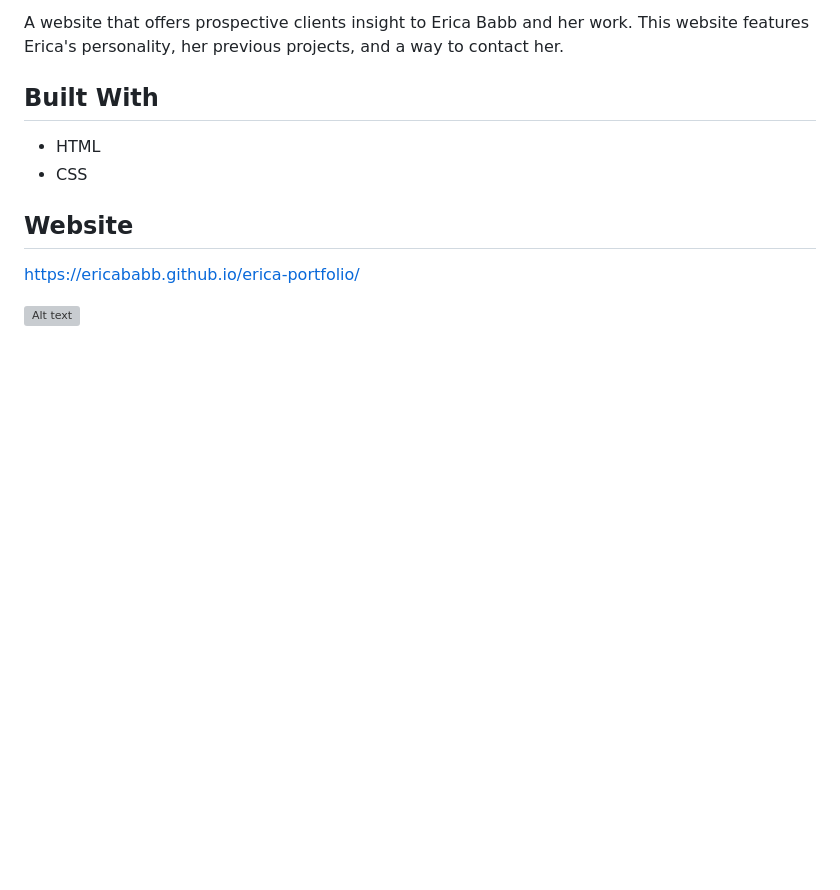
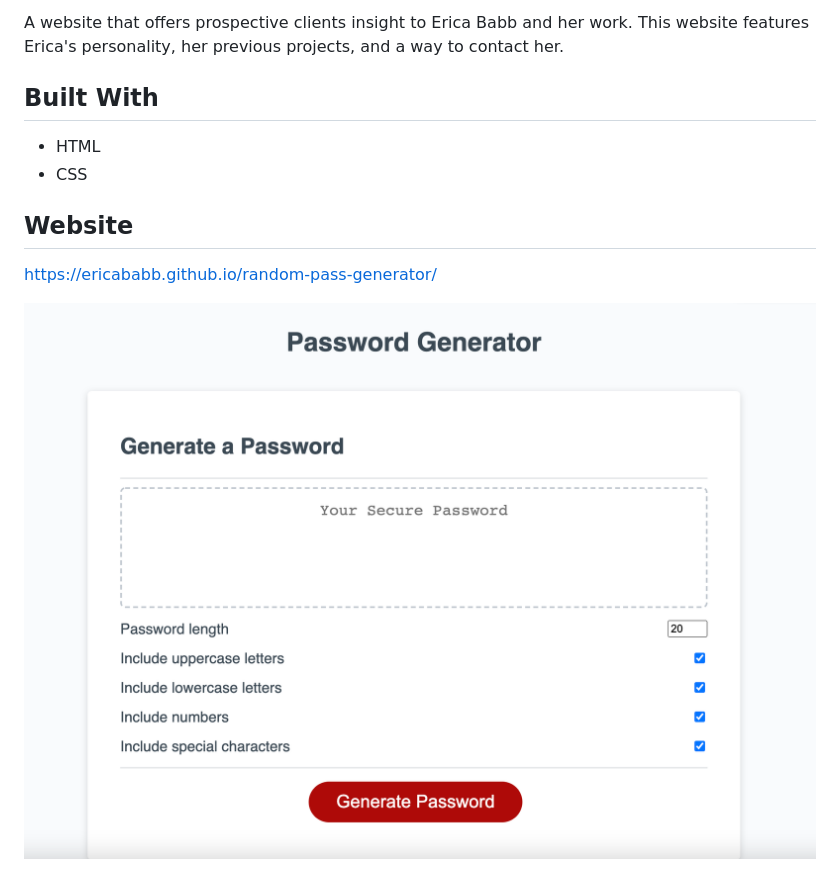
Before and after one commit to EricaBabb/password-generator, a Markdown page: README.md, the part around the change. Rendered like a GitHub page; pictures changed too: assets/images/password-screenshot.png (added); blank space fills up the shorter version; grey boxes are pictures that could not be loaded.

```diff
--- a/README.md
+++ b/README.md
@@ -11,6 +11,6 @@ A website that offers prospective clients insight to Erica Babb and her work. Th
 
 ## Website
 
-https://ericababb.github.io/erica-portfolio/
+https://ericababb.github.io/random-pass-generator/
 
-![Alt text](./assets/images/portfolio.png)
+![Alt text](./assets/images/password-screenshot.png)
```
